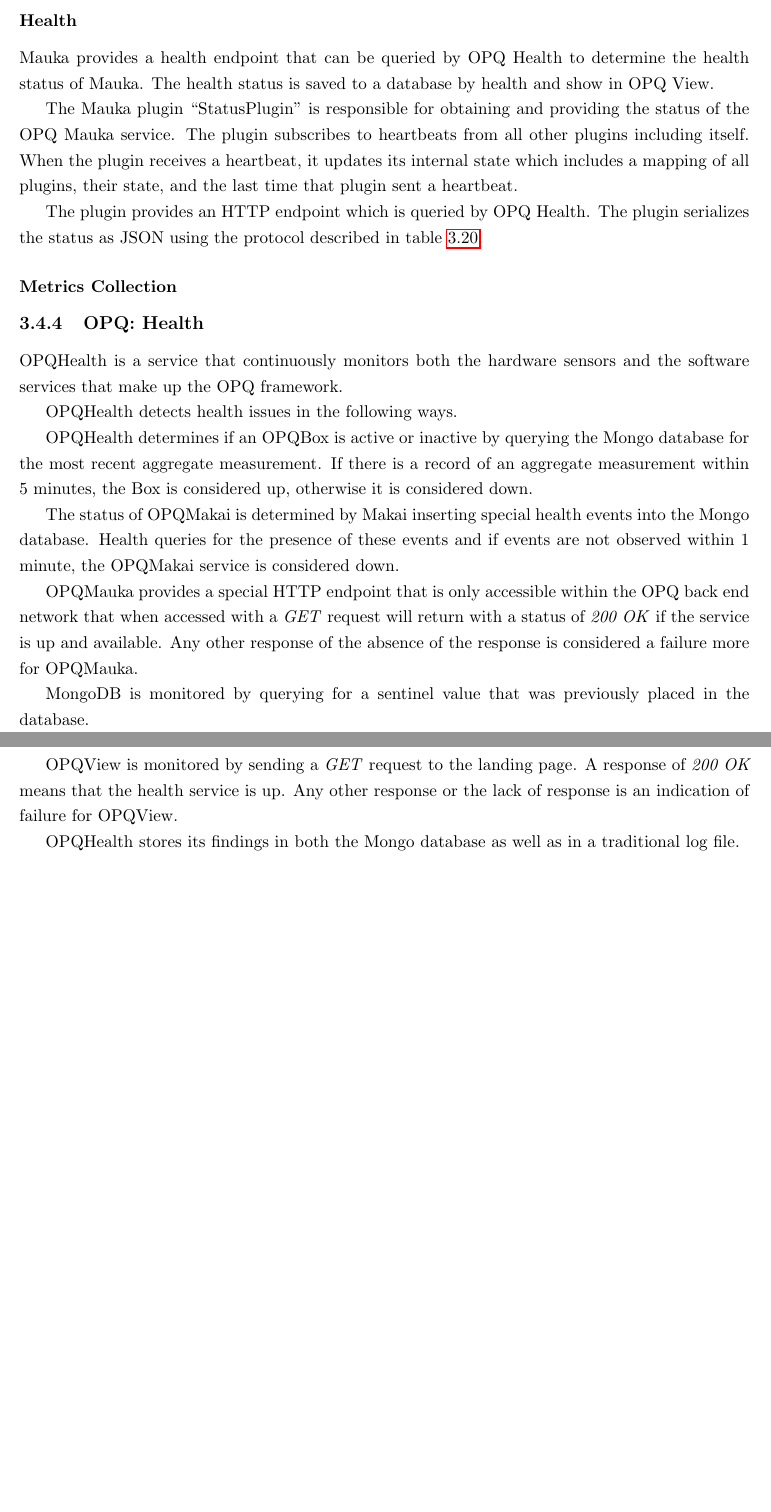
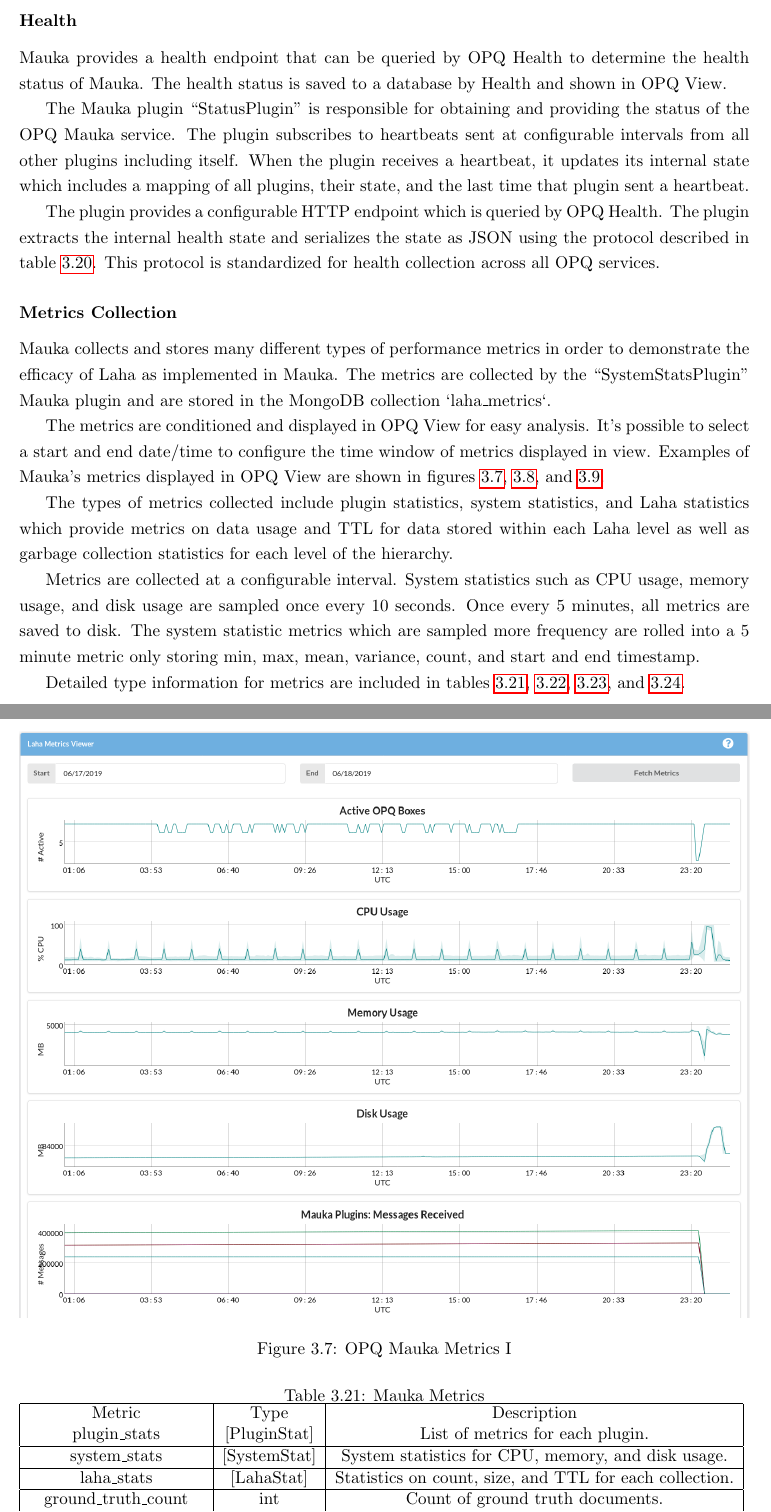
Before and after one commit to anthonyjchriste/dissertation, a LaTeX thesis (archive/thesis-proposal-christe.tex, which reads design.tex): two parts of pages 39 and 40 of 47 before the commit and two parts of pages 39 and 40 of 50 after it, joined at a grey line, cut so that both start at the same text, the shorter picture padded with empty space. Compiled offline with pdfLaTeX.

Commit message:
Add section on Mauka metrics

```diff
--- a/design.tex
+++ b/design.tex
@@ -685,11 +685,11 @@
 When new events are created, the TTL of measurements and trends that coincide with that event receive the TTL of the event. When incidents are created, the events, trends, and measurements associated with that incident receive the TTL of the incident. When Phenomena are created, the TTLs of incidents, events, trends, and measurements are assigned the TTL of the Phenomena (which is infinite).
 
 \subsubsection{Health}
-Mauka provides a health endpoint that can be queried by OPQ Health to determine the health status of Mauka. The health status is saved to a database by health and show in OPQ View.
+Mauka provides a health endpoint that can be queried by OPQ Health to determine the health status of Mauka. The health status is saved to a database by Health and shown in OPQ View.
 
-The Mauka plugin ``StatusPlugin" is responsible for obtaining and providing the status of the OPQ Mauka service. The plugin subscribes to heartbeats from all other plugins including itself. When the plugin receives a heartbeat, it updates its internal state which includes a mapping of all plugins, their state, and the last time that plugin sent a heartbeat.
+The Mauka plugin ``StatusPlugin" is responsible for obtaining and providing the status of the OPQ Mauka service. The plugin subscribes to heartbeats sent at configurable intervals from all other plugins including itself. When the plugin receives a heartbeat, it updates its internal state which includes a mapping of all plugins, their state, and the last time that plugin sent a heartbeat.
 
-The plugin provides an HTTP endpoint which is queried by OPQ Health. The plugin serializes the status as JSON using the protocol described in table \ref{table:HealthProtocol}.
+The plugin provides a configurable HTTP endpoint which is queried by OPQ Health. The plugin extracts the internal health state and serializes the state as JSON using the protocol described in table \ref{table:HealthProtocol}. This protocol is standardized for health collection across all OPQ services.
 
 \begin{table}
 	\centering
@@ -711,9 +711,14 @@
 \end{table}
 
 \subsubsection{Metrics Collection}
+Mauka collects and stores many different types of performance metrics in order to demonstrate the efficacy of Laha as implemented in Mauka. The metrics are collected by the ``SystemStatsPlugin" Mauka plugin and are stored in the MongoDB collection `laha\_metrics`.
 
+The metrics are conditioned and displayed in OPQ View for easy analysis. It's possible to select a start and end date/time to configure the time window of metrics displayed in view. Examples of Mauka's metrics displayed in OPQ View are shown in figures \ref{fig:Metrics1}, \ref{fig:Metrics2}, and \ref{fig:Metrics3}.
 
-\subsection{OPQ: Health}
-OPQHealth is a service that continuously monitors both the hardware sensors and the software services that make up the OPQ framework.
+\begin{figure}
+	\centering
+	\includegraphics[width=\linewidth]{figures/metrics_1.png}
+	\caption{OPQ Mauka Metrics I}
+	\label{fig:Metrics1}
+\end{figure}
 
-OPQHealth detects health issues in the following ways.
@@ -720,2 +731 @@
 
-OPQHealth determines if an OPQBox is active or inactive by querying the Mongo database for the most recent aggregate measurement. If there is a record of an aggregate measurement within 5 minutes, the Box is considered up, otherwise it is considered down.
@@ -722,10 +736,29 @@
+	\label{fig:Metrics3}
+\end{figure}
 
-The status of OPQMakai is determined by Makai inserting special health events into the Mongo database. Health queries for the presence of these events and if events are not observed within 1 minute, the OPQMakai service is considered down.
+The types of metrics collected include plugin statistics, system statistics, and Laha statistics which provide metrics on data usage and TTL for data stored within each Laha level as well as garbage collection statistics for each level of the hierarchy.
 
-OPQMauka provides a special HTTP endpoint that is only accessible within the OPQ back end network that when accessed with a \textit{GET} request will return with a status of \textit{200 OK} if the service is up and available. Any other response of the absence of the response is considered a failure more for OPQMauka.
+Metrics are collected at a configurable interval. System statistics such as CPU usage, memory usage, and disk usage are sampled once every 10 seconds. Once every 5 minutes, all metrics are saved to disk. The system statistic metrics which are sampled more frequency are rolled into a 5 minute metric only storing min, max, mean, variance, count, and start and end timestamp.
 
-MongoDB is monitored by querying for a sentinel value that was previously placed in the database.
+Detailed type information for metrics are included in tables \ref{table:Metrics}, \ref{table:MetricsPluginStat}, \ref{table:MetricsSystemStat}, and \ref{table:MetricsLaha}.
 
-OPQView is monitored by sending a \textit{GET} request to the landing page. A response of \textit{200 OK} means that the health service is up. Any other response or the lack of response is an indication of failure for OPQView.
+\begin{table}
+	\centering
+	\caption{Mauka Metrics}
+	\begin{tabular}{|c|c|c|}
+		\hline
+		Metric & Type & Description \\
+		plugin\_stats & [PluginStat] & List of metrics for each plugin. \\
+		\hline
+		system\_stats & [SystemStat] & System statistics for CPU, memory, and disk usage. \\
+		\hline
+		laha\_stats & [LahaStat] & Statistics on count, size, and TTL for each collection. \\
+		\hline
+		ground\_truth\_count & int & Count of ground truth documents. \\
+		\hline
+		ground\_truth\_size\_bytes & int & Size of ground truth in bytes. \\
+		\hline
+	\end{tabular}
+	\label{table:Metrics}
+\end{table}
 
-OPQHealth stores its findings in both the Mongo database as well as in a traditional log file.
```
Also changed, not shown: dict.txt (+4 -0 lines), figures/metrics_1.png (added), figures/metrics_2.png (added), figures/metrics_3.png (added), design.tex (73 more changed lines).
